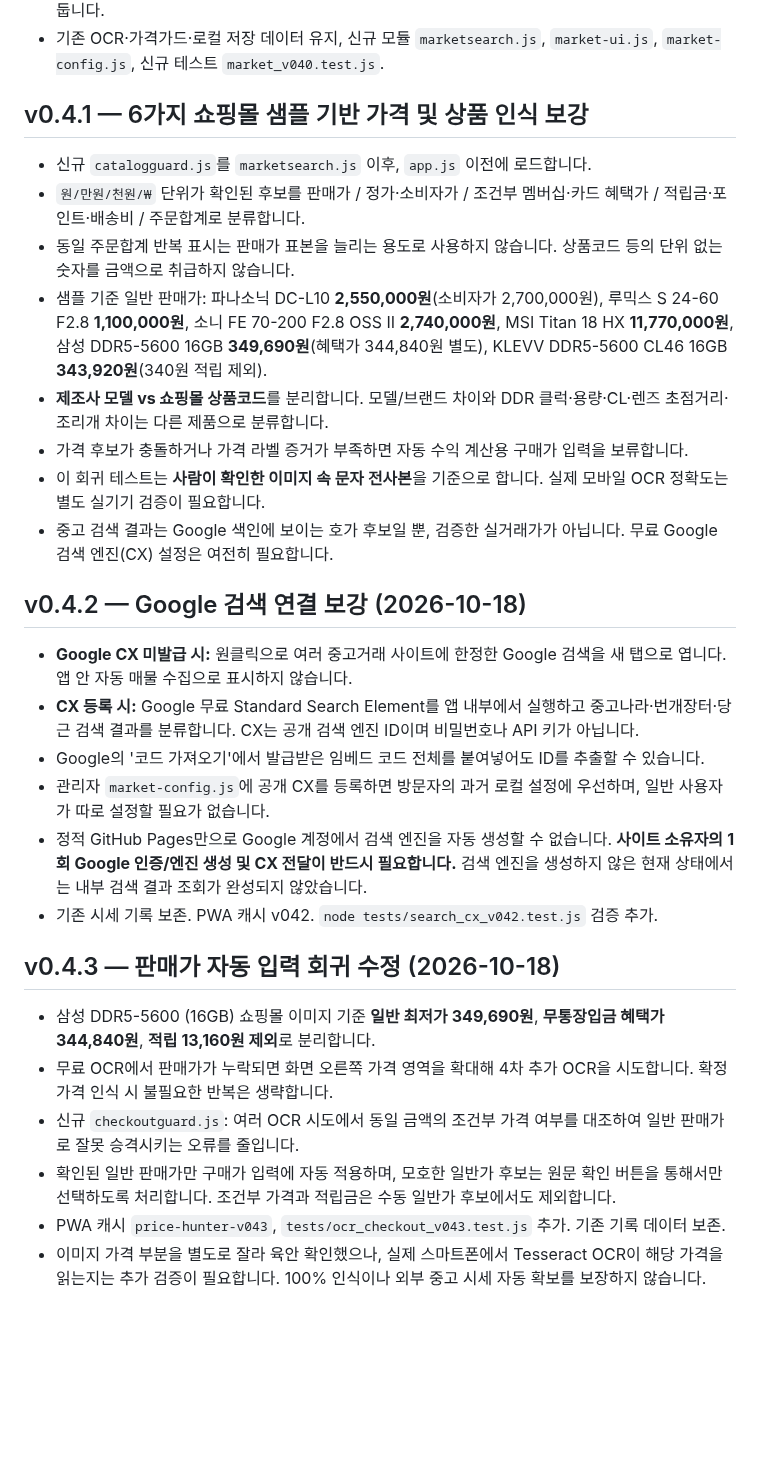
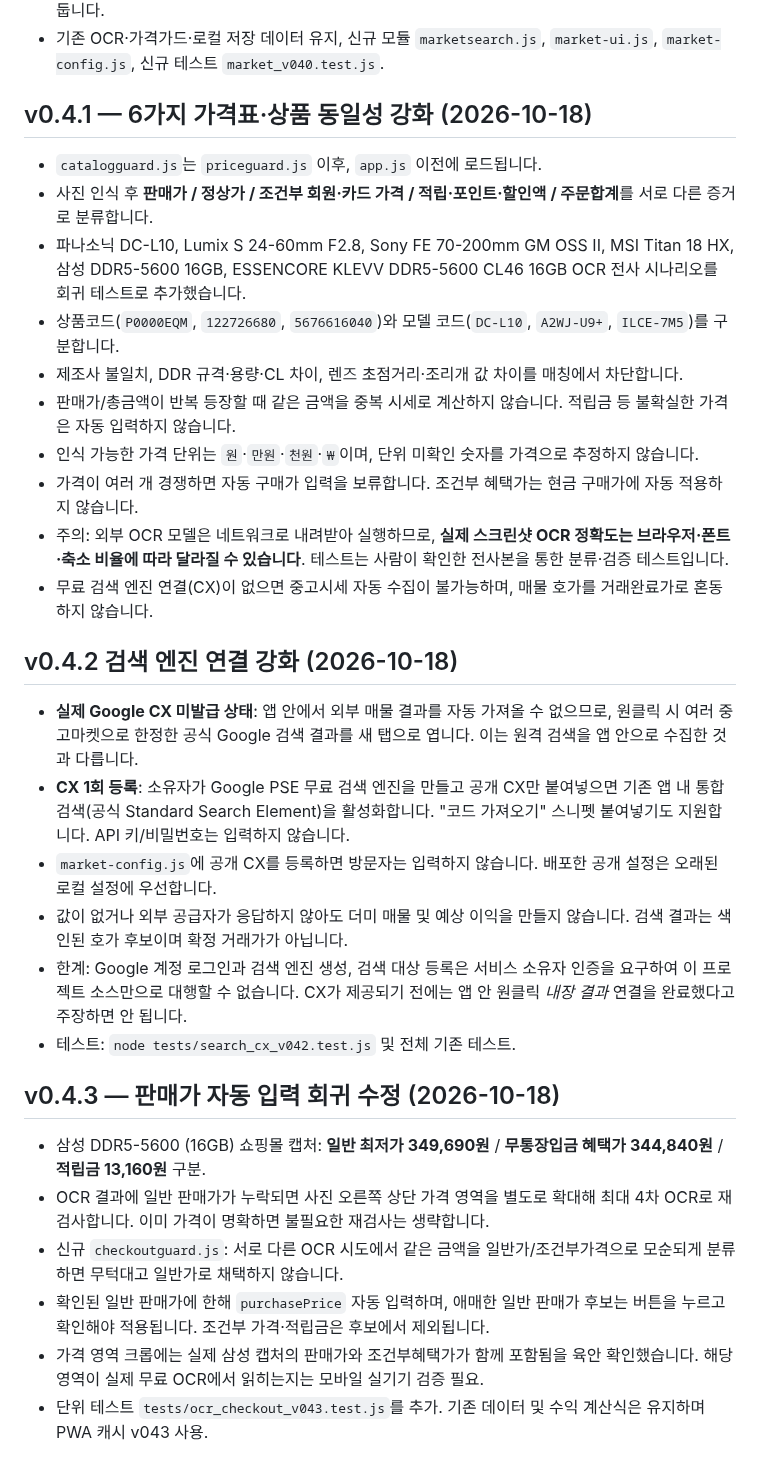
Before and after one commit to kdc916/Price-Hunter, a Markdown page: README.md, the part around one of its changes. GitHub-like rendering; blank space fills up the shorter version.

```diff
--- a/README.md
+++ b/README.md
@@ -76,29 +95,31 @@ node tests/screenshot_v030.test.js
 - 기존 OCR·가격가드·로컬 저장 데이터 유지, 신규 모듈 `marketsearch.js`, `market-ui.js`, `market-config.js`, 신규 테스트 `market_v040.test.js`.
 
 
-## v0.4.1 — 6가지 쇼핑몰 샘플 기반 가격 및 상품 인식 보강
-- 신규 `catalogguard.js`를 `marketsearch.js` 이후, `app.js` 이전에 로드합니다.
-- `원/만원/천원/₩` 단위가 확인된 후보를 판매가 / 정가·소비자가 / 조건부 멤버십·카드 혜택가 / 적립금·포인트·배송비 / 주문합계로 분류합니다.
-- 동일 주문합계 반복 표시는 판매가 표본을 늘리는 용도로 사용하지 않습니다. 상품코드 등의 단위 없는 숫자를 금액으로 취급하지 않습니다.
-- 샘플 기준 일반 판매가: 파나소닉 DC-L10 **2,550,000원**(소비자가 2,700,000원), 루믹스 S 24-60 F2.8 **1,100,000원**, 소니 FE 70-200 F2.8 OSS II **2,740,000원**, MSI Titan 18 HX **11,770,000원**, 삼성 DDR5-5600 16GB **349,690원**(혜택가 344,840원 별도), KLEVV DDR5-5600 CL46 16GB **343,920원**(340원 적립 제외).
-- **제조사 모델 vs 쇼핑몰 상품코드**를 분리합니다. 모델/브랜드 차이와 DDR 클럭·용량·CL·렌즈 초점거리·조리개 차이는 다른 제품으로 분류합니다.
-- 가격 후보가 충돌하거나 가격 라벨 증거가 부족하면 자동 수익 계산용 구매가 입력을 보류합니다.
-- 이 회귀 테스트는 **사람이 확인한 이미지 속 문자 전사본**을 기준으로 합니다. 실제 모바일 OCR 정확도는 별도 실기기 검증이 필요합니다.
-- 중고 검색 결과는 Google 색인에 보이는 호가 후보일 뿐, 검증한 실거래가가 아닙니다. 무료 Google 검색 엔진(CX) 설정은 여전히 필요합니다.
+## v0.4.1 — 6가지 가격표·상품 동일성 강화 (2026-10-18)
+- `catalogguard.js`는 `priceguard.js` 이후, `app.js` 이전에 로드됩니다.
+- 사진 인식 후 **판매가 / 정상가 / 조건부 회원·카드 가격 / 적립·포인트·할인액 / 주문합계**를 서로 다른 증거로 분류합니다.
+- 파나소닉 DC-L10, Lumix S 24-60mm F2.8, Sony FE 70-200mm GM OSS II, MSI Titan 18 HX, 삼성 DDR5-5600 16GB, ESSENCORE KLEVV DDR5-5600 CL46 16GB OCR 전사 시나리오를 회귀 테스트로 추가했습니다.
+- 상품코드(`P0000EQM`, `122726680`, `5676616040`)와 모델 코드(`DC-L10`, `A2WJ-U9+`, `ILCE-7M5`)를 구분합니다.
+- 제조사 불일치, DDR 규격·용량·CL 차이, 렌즈 초점거리·조리개 값 차이를 매칭에서 차단합니다.
+- 판매가/총금액이 반복 등장할 때 같은 금액을 중복 시세로 계산하지 않습니다. 적립금 등 불확실한 가격은 자동 입력하지 않습니다.
+- 인식 가능한 가격 단위는 `원`·`만원`·`천원`·`₩`이며, 단위 미확인 숫자를 가격으로 추정하지 않습니다.
+- 가격이 여러 개 경쟁하면 자동 구매가 입력을 보류합니다. 조건부 혜택가는 현금 구매가에 자동 적용하지 않습니다.
+- 주의: 외부 OCR 모델은 네트워크로 내려받아 실행하므로, **실제 스크린샷 OCR 정확도는 브라우저·폰트·축소 비율에 따라 달라질 수 있습니다**. 테스트는 사람이 확인한 전사본을 통한 분류·검증 테스트입니다.
+- 무료 검색 엔진 연결(CX)이 없으면 중고시세 자동 수집이 불가능하며, 매물 호가를 거래완료가로 혼동하지 않습니다.
 
-## v0.4.2 — Google 검색 연결 보강 (2026-10-18)
-- **Google CX 미발급 시:** 원클릭으로 여러 중고거래 사이트에 한정한 Google 검색을 새 탭으로 엽니다. 앱 안 자동 매물 수집으로 표시하지 않습니다.
-- **CX 등록 시:** Google 무료 Standard Search Element를 앱 내부에서 실행하고 중고나라·번개장터·당근 검색 결과를 분류합니다. CX는 공개 검색 엔진 ID이며 비밀번호나 API 키가 아닙니다.
-- Google의 '코드 가져오기'에서 발급받은 임베드 코드 전체를 붙여넣어도 ID를 추출할 수 있습니다.
-- 관리자 `market-config.js`에 공개 CX를 등록하면 방문자의 과거 로컬 설정에 우선하며, 일반 사용자가 따로 설정할 필요가 없습니다.
-- 정적 GitHub Pages만으로 Google 계정에서 검색 엔진을 자동 생성할 수 없습니다. **사이트 소유자의 1회 Google 인증/엔진 생성 및 CX 전달이 반드시 필요합니다.** 검색 엔진을 생성하지 않은 현재 상태에서는 내부 검색 결과 조회가 완성되지 않았습니다.
-- 기존 시세 기록 보존. PWA 캐시 v042. `node tests/search_cx_v042.test.js` 검증 추가.
+## v0.4.2 검색 엔진 연결 강화 (2026-10-18)
+- **실제 Google CX 미발급 상태**: 앱 안에서 외부 매물 결과를 자동 가져올 수 없으므로, 원클릭 시 여러 중고마켓으로 한정한 공식 Google 검색 결과를 새 탭으로 엽니다. 이는 원격 검색을 앱 안으로 수집한 것과 다릅니다.
+- **CX 1회 등록**: 소유자가 Google PSE 무료 검색 엔진을 만들고 공개 CX만 붙여넣으면 기존 앱 내 통합 검색(공식 Standard Search Element)을 활성화합니다. "코드 가져오기" 스니펫 붙여넣기도 지원합니다. API 키/비밀번호는 입력하지 않습니다.
+- `market-config.js`에 공개 CX를 등록하면 방문자는 입력하지 않습니다. 배포한 공개 설정은 오래된 로컬 설정에 우선합니다.
+- 값이 없거나 외부 공급자가 응답하지 않아도 더미 매물 및 예상 이익을 만들지 않습니다. 검색 결과는 색인된 호가 후보이며 확정 거래가가 아닙니다.
+- 한계: Google 계정 로그인과 검색 엔진 생성, 검색 대상 등록은 서비스 소유자 인증을 요구하여 이 프로젝트 소스만으로 대행할 수 없습니다. CX가 제공되기 전에는 앱 안 원클릭 *내장 결과* 연결을 완료했다고 주장하면 안 됩니다.
+- 테스트: `node tests/search_cx_v042.test.js` 및 전체 기존 테스트.
 
 ## v0.4.3 — 판매가 자동 입력 회귀 수정 (2026-10-18)
-- 삼성 DDR5-5600 (16GB) 쇼핑몰 이미지 기준 **일반 최저가 349,690원**, **무통장입금 혜택가 344,840원**, **적립 13,160원 제외**로 분리합니다.
-- 무료 OCR에서 판매가가 누락되면 화면 오른쪽 가격 영역을 확대해 4차 추가 OCR을 시도합니다. 확정 가격 인식 시 불필요한 반복은 생략합니다.
-- 신규 `checkoutguard.js`: 여러 OCR 시도에서 동일 금액의 조건부 가격 여부를 대조하여 일반 판매가로 잘못 승격시키는 오류를 줄입니다.
-- 확인된 일반 판매가만 구매가 입력에 자동 적용하며, 모호한 일반가 후보는 원문 확인 버튼을 통해서만 선택하도록 처리합니다. 조건부 가격과 적립금은 수동 일반가 후보에서도 제외합니다.
-- PWA 캐시 `price-hunter-v043`, `tests/ocr_checkout_v043.test.js` 추가. 기존 기록 데이터 보존.
-- 이미지 가격 부분을 별도로 잘라 육안 확인했으나, 실제 스마트폰에서 Tesseract OCR이 해당 가격을 읽는지는 추가 검증이 필요합니다. 100% 인식이나 외부 중고 시세 자동 확보를 보장하지 않습니다.
+- 삼성 DDR5-5600 (16GB) 쇼핑몰 캡처: **일반 최저가 349,690원** / **무통장입금 혜택가 344,840원** / **적립금 13,160원** 구분.
+- OCR 결과에 일반 판매가가 누락되면 사진 오른쪽 상단 가격 영역을 별도로 확대해 최대 4차 OCR로 재검사합니다. 이미 가격이 명확하면 불필요한 재검사는 생략합니다.
+- 신규 `checkoutguard.js`: 서로 다른 OCR 시도에서 같은 금액을 일반가/조건부가격으로 모순되게 분류하면 무턱대고 일반가로 채택하지 않습니다.
+- 확인된 일반 판매가에 한해 `purchasePrice` 자동 입력하며, 애매한 일반 판매가 후보는 버튼을 누르고 확인해야 적용됩니다. 조건부 가격·적립금은 후보에서 제외됩니다.
+- 가격 영역 크롭에는 실제 삼성 캡처의 판매가와 조건부혜택가가 함께 포함됨을 육안 확인했습니다. 해당 영역이 실제 무료 OCR에서 읽히는지는 모바일 실기기 검증 필요.
+- 단위 테스트 `tests/ocr_checkout_v043.test.js`를 추가. 기존 데이터 및 수익 계산식은 유지하며 PWA 캐시 v043 사용.
 
```
Also changed, not shown: other parts of README.md (+38 -8 lines).
